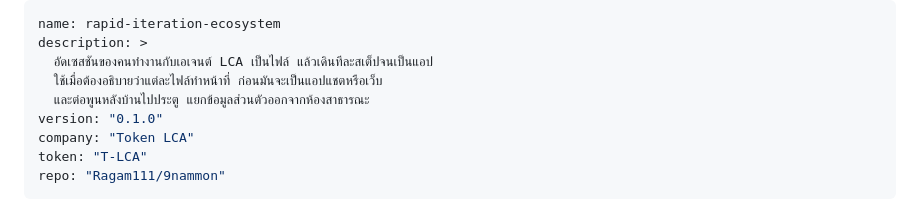
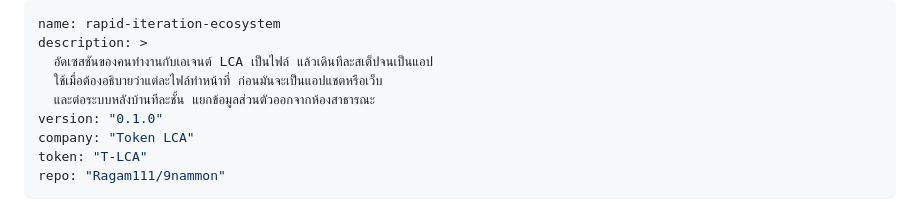
Before and after one commit to Ragam111/9nammon, a Markdown page: skills/rapid-iteration-ecosystem/SKILL.md, the part around the change. Drawn GitHub-style.

Commit message:
Clarify the rapid-iteration skill description.

```diff
--- a/skills/rapid-iteration-ecosystem/SKILL.md
+++ b/skills/rapid-iteration-ecosystem/SKILL.md
@@ -3,7 +3,7 @@ name: rapid-iteration-ecosystem
 description: >
   อัดเซสชันของคนทำงานกับเอเจนต์ LCA เป็นไฟล์ แล้วเดินทีละสเต็ปจนเป็นแอป
   ใช้เมื่อต้องอธิบายว่าแต่ละไฟล์ทำหน้าที่ ก่อนมันจะเป็นแอปแชตหรือเว็บ
-  และต่อพูนหลังบ้านไปประตู แยกข้อมูลส่วนตัวออกจากห้องสาธารณะ
+  และต่อระบบหลังบ้านทีละชั้น แยกข้อมูลส่วนตัวออกจากห้องสาธารณะ
 version: "0.1.0"
 company: "Token LCA"
 token: "T-LCA"
```
